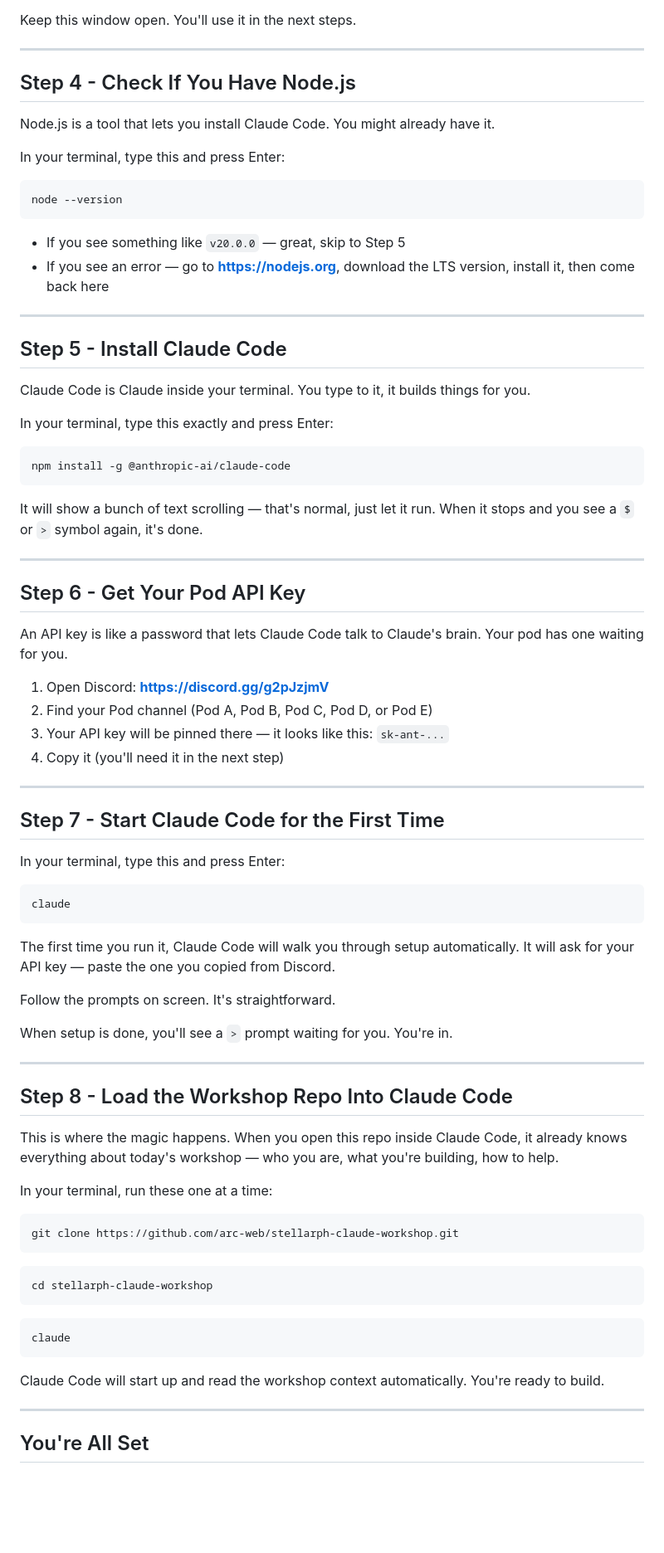
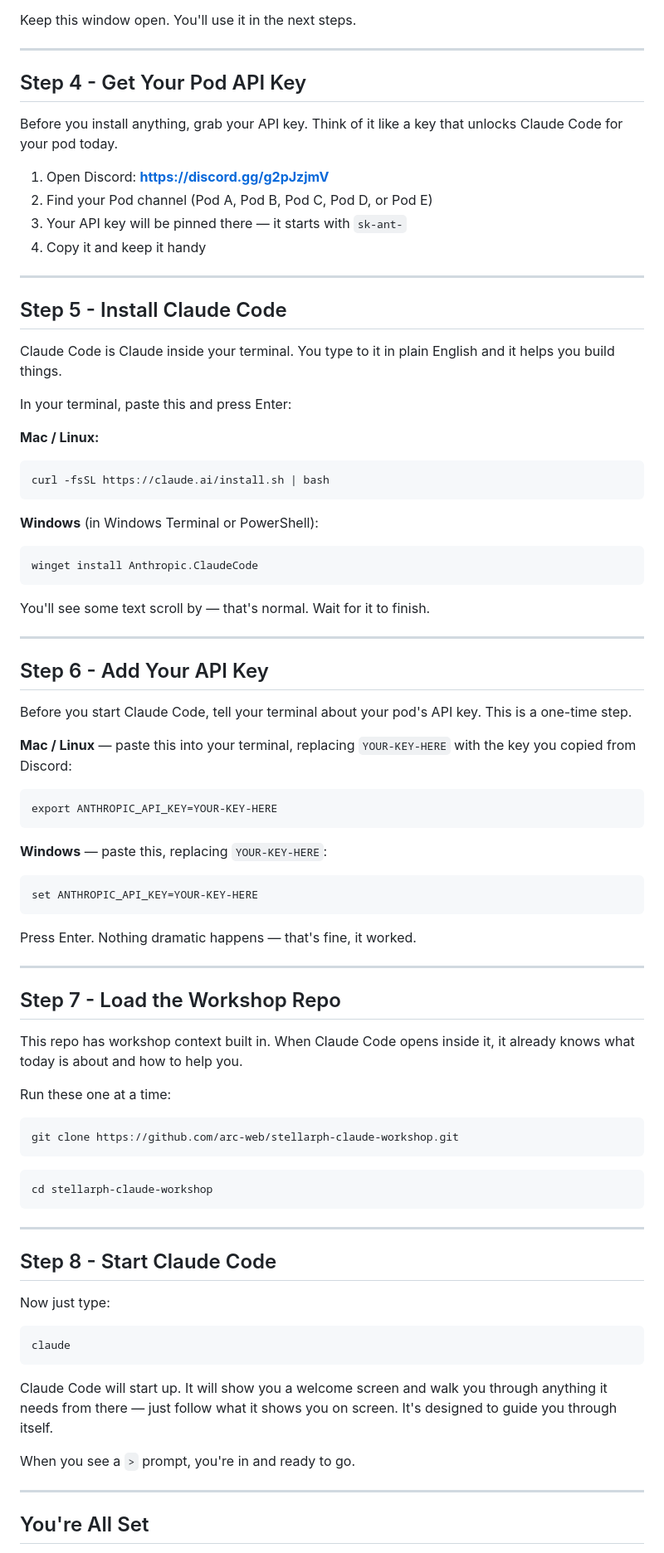
Before and after one commit to arc-web/stellarph-claude-workshop, a Markdown page: SETUP.md, the part around one of its changes. Shown at 83% size. Drawn GitHub-style; blank space fills up the shorter version.

Commit message:
fix: correct install command and don't describe the built-in setup flow

````diff
--- a/SETUP.md
+++ b/SETUP.md
@@ -47,67 +47,60 @@ Keep this window open. You'll use it in the next steps.
 
 ---
 
-## Step 4 - Check If You Have Node.js
+## Step 4 - Get Your Pod API Key
 
-Node.js is a tool that lets you install Claude Code. You might already have it.
+Before you install anything, grab your API key. Think of it like a key that unlocks Claude Code for your pod today.
 
-In your terminal, type this and press Enter:
-
-```
-node --version
-```
-
-- If you see something like `v20.0.0` — great, skip to Step 5
-- If you see an error — go to **https://nodejs.org**, download the LTS version, install it, then come back here
+1. Open Discord: **https://discord.gg/g2pJzjmV**
+2. Find your Pod channel (Pod A, Pod B, Pod C, Pod D, or Pod E)
+3. Your API key will be pinned there — it starts with `sk-ant-`
+4. Copy it and keep it handy
 
 ---
 
 ## Step 5 - Install Claude Code
 
-Claude Code is Claude inside your terminal. You type to it, it builds things for you.
+Claude Code is Claude inside your terminal. You type to it in plain English and it helps you build things.
 
-In your terminal, type this exactly and press Enter:
+In your terminal, paste this and press Enter:
 
+**Mac / Linux:**
 ```
-npm install -g @anthropic-ai/claude-code
+curl -fsSL https://claude.ai/install.sh | bash
 ```
 
-It will show a bunch of text scrolling — that's normal, just let it run. When it stops and you see a `$` or `>` symbol again, it's done.
+**Windows** (in Windows Terminal or PowerShell):
+```
+winget install Anthropic.ClaudeCode
+```
+
+You'll see some text scroll by — that's normal. Wait for it to finish.
 
 ---
 
-## Step 6 - Get Your Pod API Key
+## Step 6 - Add Your API Key
 
-An API key is like a password that lets Claude Code talk to Claude's brain. Your pod has one waiting for you.
+Before you start Claude Code, tell your terminal about your pod's API key. This is a one-time step.
 
-1. Open Discord: **https://discord.gg/g2pJzjmV**
-2. Find your Pod channel (Pod A, Pod B, Pod C, Pod D, or Pod E)
-3. Your API key will be pinned there — it looks like this: `sk-ant-...`
-4. Copy it (you'll need it in the next step)
+**Mac / Linux** — paste this into your terminal, replacing `YOUR-KEY-HERE` with the key you copied from Discord:
+```
+export ANTHROPIC_API_KEY=YOUR-KEY-HERE
+```
+
+**Windows** — paste this, replacing `YOUR-KEY-HERE`:
+```
+set ANTHROPIC_API_KEY=YOUR-KEY-HERE
+```
+
+Press Enter. Nothing dramatic happens — that's fine, it worked.
 
 ---
 
-## Step 7 - Start Claude Code for the First Time
+## Step 7 - Load the Workshop Repo
 
-In your terminal, type this and press Enter:
+This repo has workshop context built in. When Claude Code opens inside it, it already knows what today is about and how to help you.
 
-```
-claude
-```
-
-The first time you run it, Claude Code will walk you through setup automatically. It will ask for your API key — paste the one you copied from Discord.
-
-Follow the prompts on screen. It's straightforward.
-
-When setup is done, you'll see a `>` prompt waiting for you. You're in.
-
----
-
-## Step 8 - Load the Workshop Repo Into Claude Code
-
-This is where the magic happens. When you open this repo inside Claude Code, it already knows everything about today's workshop — who you are, what you're building, how to help.
-
-In your terminal, run these one at a time:
+Run these one at a time:
 
 ```
 git clone https://github.com/arc-web/stellarph-claude-workshop.git
@@ -117,11 +110,19 @@ git clone https://github.com/arc-web/stellarph-claude-workshop.git
 cd stellarph-claude-workshop
 ```
 
+---
+
+## Step 8 - Start Claude Code
+
+Now just type:
+
 ```
 claude
 ```
 
-Claude Code will start up and read the workshop context automatically. You're ready to build.
+Claude Code will start up. It will show you a welcome screen and walk you through anything it needs from there — just follow what it shows you on screen. It's designed to guide you through itself.
+
+When you see a `>` prompt, you're in and ready to go.
 
 ---
 
````
Also changed, not shown: other parts of SETUP.md (+11 -12 lines).
